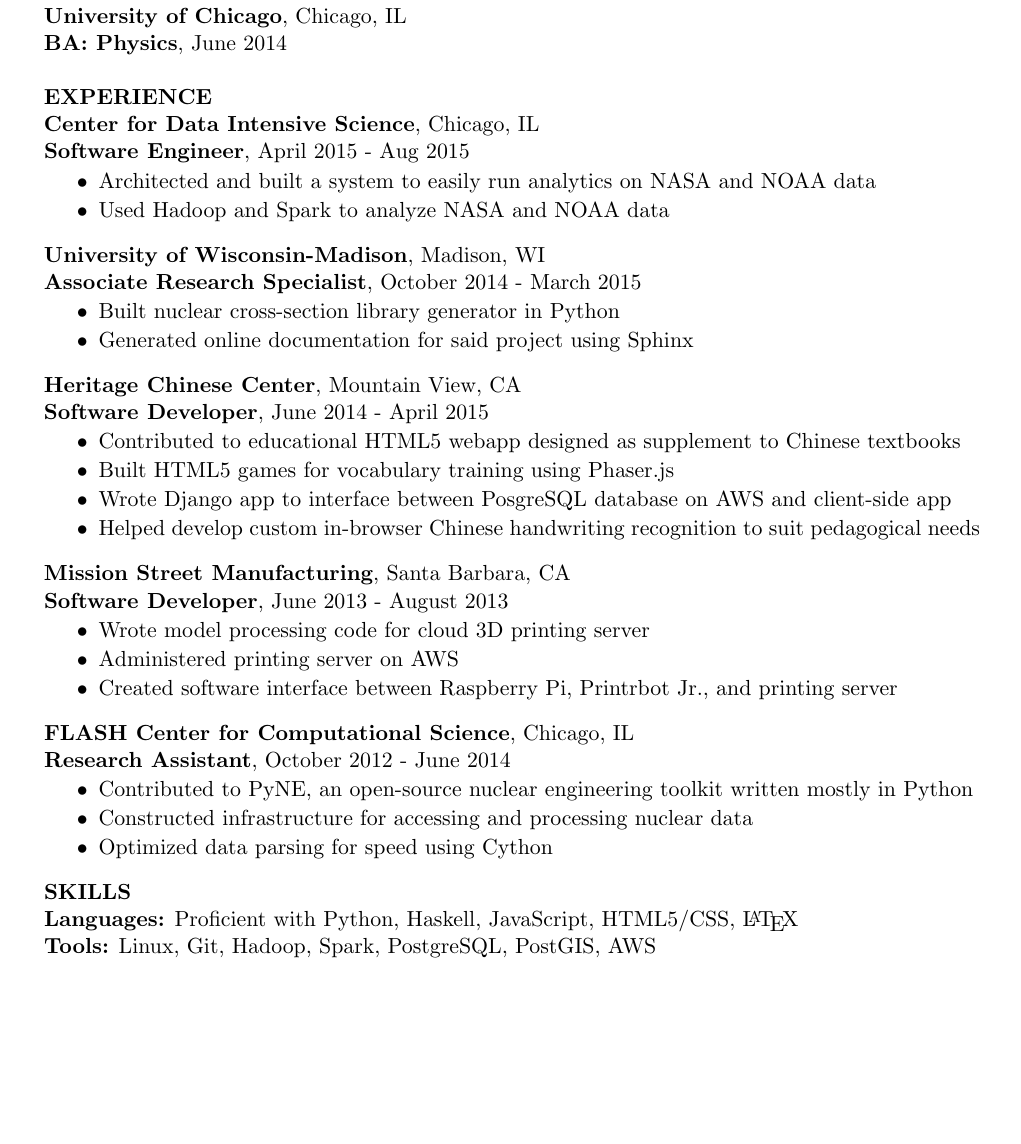
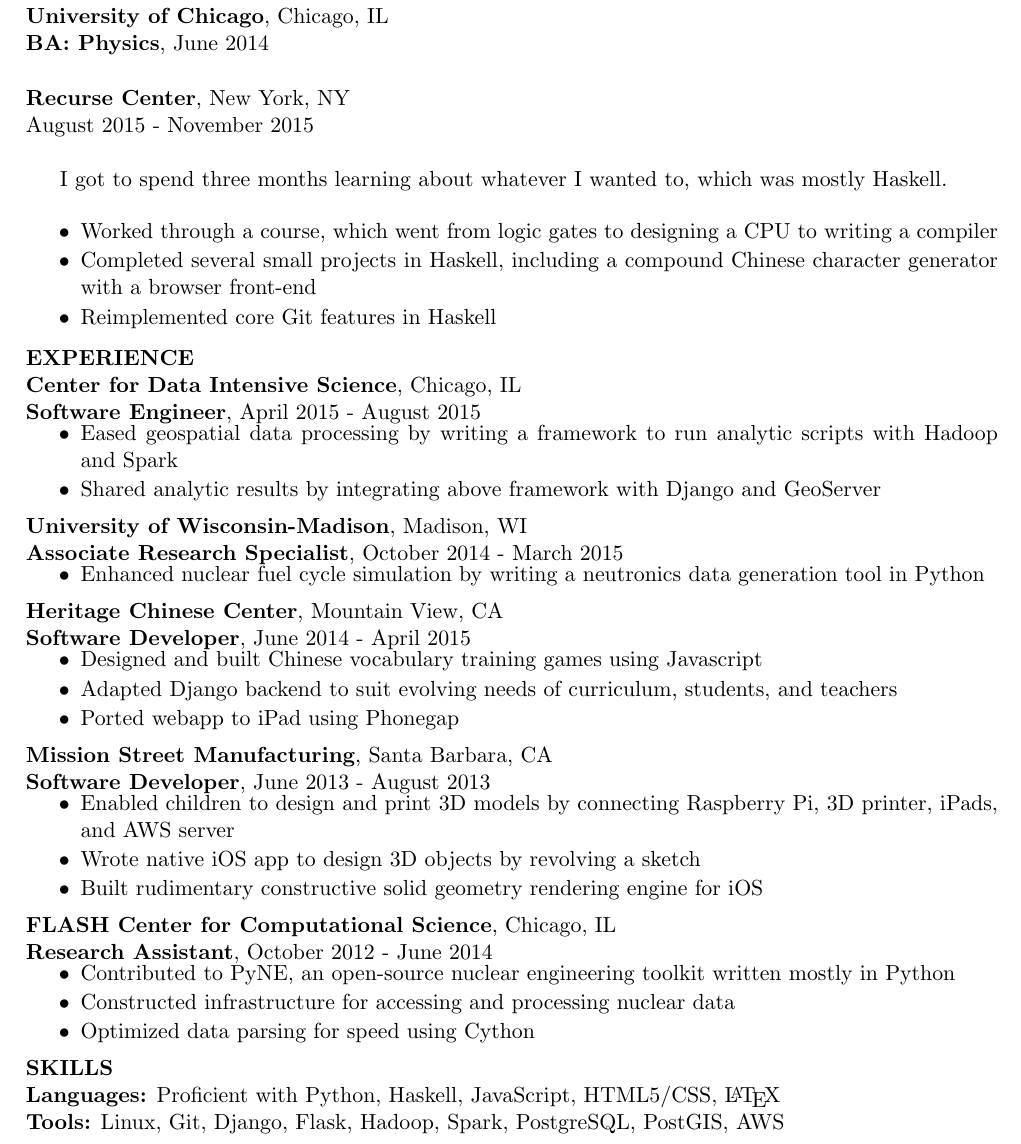
Before and after one commit to jdangerx/jobs, a LaTeX CV (resume.tex): part of the page, cut so that both start at the same text, the shorter picture padded with empty space. Compiled offline with pdfLaTeX.

Commit message:
updating resume, with 'stronger bullets' and also RC

```diff
--- a/resume.tex
+++ b/resume.tex
@@ -8,7 +8,7 @@
 {\end{itemize}}
 
 \documentclass[11pt]{article}
-\usepackage[margin=1in]{geometry}
+\usepackage[margin=0.875in]{geometry}
 \usepackage{setspace}
 \singlespace
 \begin{document}
@@ -21,45 +21,86 @@
 \end{center}
 \textbf{EDUCATION} \\
 \textbf{University of Chicago}, Chicago, IL \\
-\textbf{BA: Physics}, June 2014 \\
+\textbf{BA: Physics}, June 2014 \\ \\
 %% \textbf{GPA:} 3.56/4.00 \\
-\\
-\textbf{EXPERIENCE} \\
+\textbf{Recurse Center}, New York, NY \\
+August 2015 - November 2015 \\
+
+I got to spend three months learning about whatever I wanted to,
+which was mostly Haskell. \\
+
+\begin{tightlist}
+
+  \item Worked through a course, which went from logic gates to
+  designing a CPU to writing a compiler
+
+  \item Completed several small projects in Haskell, including a
+  compound Chinese character generator with a browser front-end
+
+  \item Reimplemented core Git features in Haskell
+
+\end{tightlist}
+
+\noindent{\textbf{EXPERIENCE}} \\
 \textbf{Center for Data Intensive Science}, Chicago, IL \\
-\textbf{Software Engineer}, April 2015 - Aug 2015
+\textbf{Software Engineer}, April 2015 - August 2015
 \begin{tightlist}
-  \item Architected and built a system to easily run analytics on NASA and NOAA data
-  \item Used Hadoop and Spark to analyze NASA and NOAA data
+
+  \item Eased geospatial data processing by writing a framework to run
+  analytic scripts with Hadoop and Spark
+
+  \item Shared analytic results by integrating above framework with
+  Django and GeoServer
+
 \end{tightlist}
 \textbf{University of Wisconsin-Madison}, Madison, WI \\
 \textbf{Associate Research Specialist}, October 2014 - March 2015
 \begin{tightlist}
-  \item Built nuclear cross-section library generator in Python
-  \item Generated online documentation for said project using Sphinx
+
+  \item Enhanced nuclear fuel cycle simulation by writing a neutronics
+  data generation tool in Python
+
 \end{tightlist}
 \textbf{Heritage Chinese Center}, Mountain View, CA \\
 \textbf{Software Developer}, June 2014 - April 2015
 \begin{tightlist}
-  \item Contributed to educational HTML5 webapp designed as supplement
-  to Chinese textbooks
-  \item Built HTML5 games for vocabulary training using Phaser.js
-  \item Wrote Django app to interface between PosgreSQL database on AWS and client-side app
-  \item Helped develop custom in-browser Chinese handwriting recognition to suit pedagogical needs
+
+  \item Designed and built Chinese vocabulary training games using
+  Javascript
+
+  \item Adapted Django backend to suit evolving needs of curriculum,
+  students, and teachers
+
+  %% \item Installed and administered PostgreSQL database on AWS server
+
+  \item Ported webapp to iPad using Phonegap
+
 \end{tightlist}
 \textbf{Mission Street Manufacturing}, Santa Barbara, CA \\
 \textbf{Software Developer}, June 2013 - August 2013
 \begin{tightlist}
-  \item Wrote model processing code for cloud 3D printing server
-  \item Administered printing server on AWS
-  \item Created software interface between Raspberry Pi, Printrbot Jr., and printing server
+
+  \item Enabled children to design and print 3D models by connecting
+  Raspberry Pi, 3D printer, iPads, and AWS server
+
+  %% \item Created 3D models on server by extruding input from mobile app
+
+  \item Wrote native iOS app to design 3D objects by revolving a sketch
+
+  \item Built rudimentary constructive solid geometry rendering engine for iOS
+
 \end{tightlist}
 \textbf{FLASH Center for Computational Science}, Chicago, IL \\
 \textbf{Research Assistant}, October 2012 - June 2014
 \begin{tightlist}
-  \item Contributed to PyNE, an open-source nuclear engineering toolkit written
-    mostly in Python
+
+  \item Contributed to PyNE, an open-source nuclear engineering
+    toolkit written mostly in Python
+
   \item Constructed infrastructure for accessing and processing nuclear data
+
   \item Optimized data parsing for speed using Cython
+
 \end{tightlist}
 %% \textbf{Exploratorium}, San Francisco, CA \\
 %% \textbf{Tinkering Studio Volunteer}, June 2011 - present
@@ -93,6 +134,6 @@
 %% things that I type into a text editor:
 \textbf{Languages:} Proficient with Python, Haskell, JavaScript, HTML5/CSS, \LaTeX\\
 %% things that I type into a command prompt:
-\textbf{Tools:} Linux, Git, Hadoop, Spark, PostgreSQL, PostGIS, AWS \\
+\textbf{Tools:} Linux, Git, Django, Flask, Hadoop, Spark, PostgreSQL, PostGIS, AWS \\
 \thispagestyle{empty}
 \end{document}
```
Also changed, not shown: resume.pdf.
